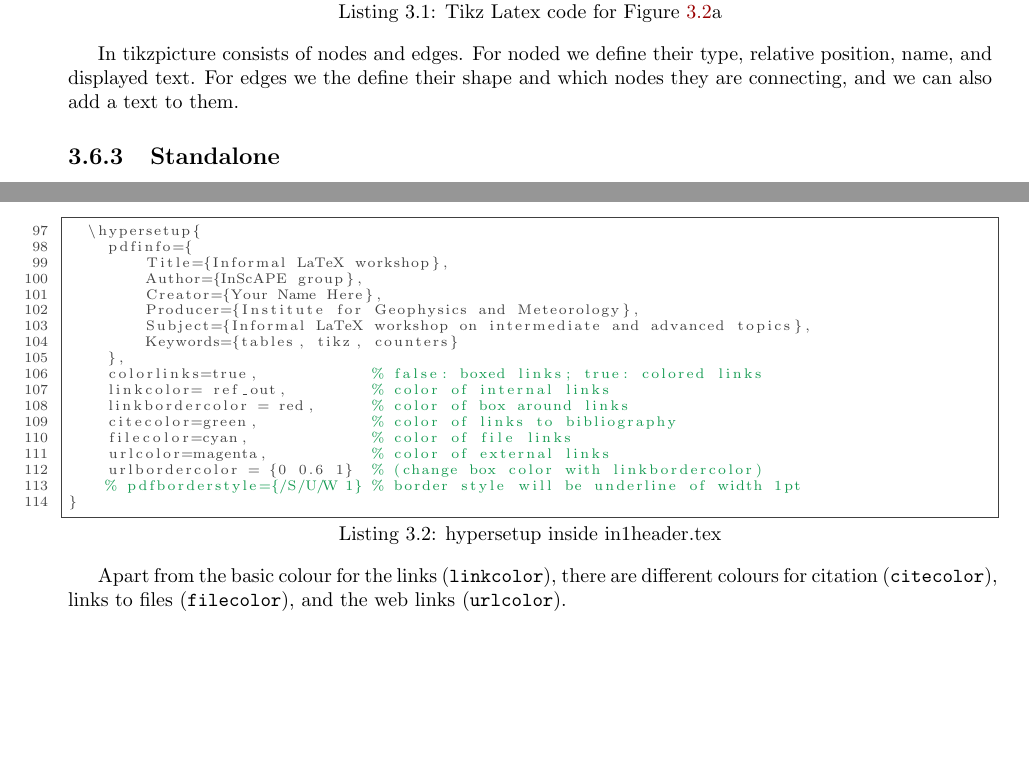
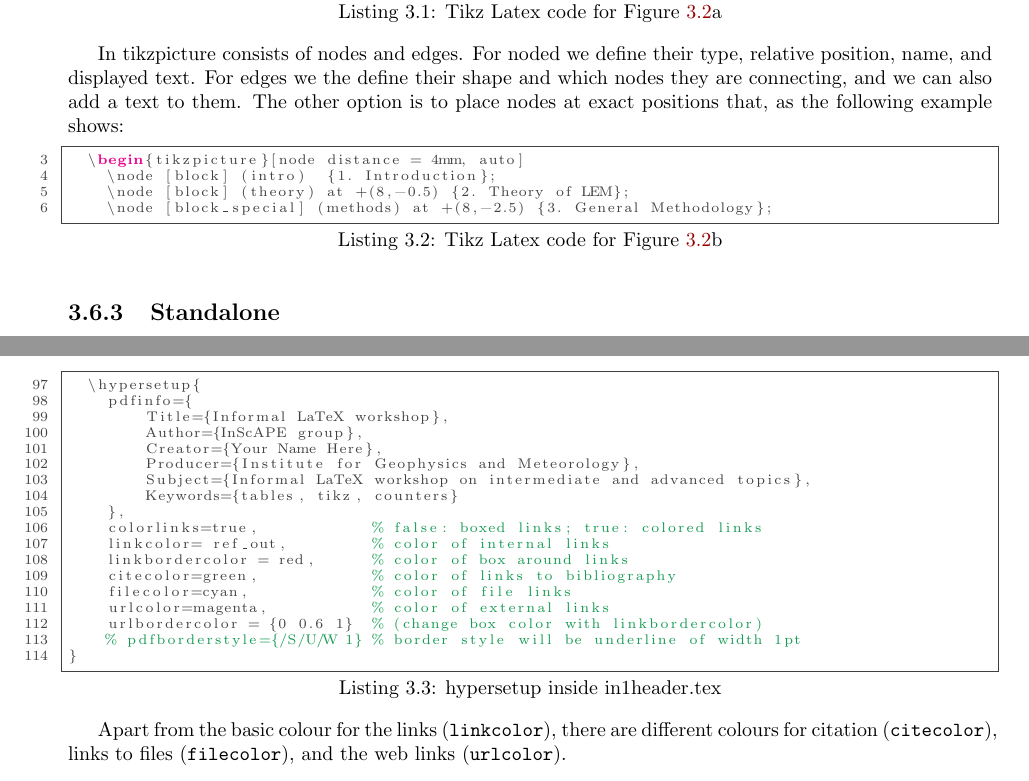
Before and after one commit to jchylik/advanced_latex_workshop, a LaTeX thesis (day1latex_adjusted1.tex): two parts of pages 10 and 11 of 13, joined at a grey line, cut so that both start at the same text. Compiled offline with pdfLaTeX.

Commit message:
Adding another Tikz example

```diff
--- a/day1latex_adjusted1.tex
+++ b/day1latex_adjusted1.tex
@@ -419,7 +419,18 @@ The figure above is missing labels for some of the panels. Also, we would like t
   frame=single
 ]{./latex/diagram.tex}
 
-In tikzpicture consists of nodes and edges. For noded we define their type, relative position, name, and displayed text. For edges we the define their shape and which nodes they are connecting, and we can also add a text to them.
+In tikzpicture consists of nodes and edges. For noded we define their type, relative position, name, and displayed text. For edges we the define their shape and which nodes they are connecting, and we can also add a text to them. The other option is to place nodes at exact positions that, as the following example shows:
+
+\lstinputlisting[ language={[latex]tex},      % tex syntax, latex option
+  caption={Tikz Latex code for Figure \ref{fig:picture}b }, label={code:thislatex},
+  firstline=3, firstnumber=3,  lastline=6,
+  numbers=left, captionpos=b,
+  basicstyle=\scriptsize\color{darkgray},
+  keywordstyle=\bf\color{magenta},
+  commentstyle=\color{ForestGreen},  %
+  breaklines=true,
+  frame=single
+]{./latex/flowchart.tex}
 
  \subsection{Standalone}
  Some journals request you to upload each figure as a separate pdf. However, what can you do figure consists of multiple panels with labels added in LaTeX? No, you do not need to replot the figure, and you do not need to insert the figure as a separate page. Instead you use \textbf{standalone} document to produce a small image in pdf format. Instead of class such as articles or report, we start the source file with the standalone class:
```
